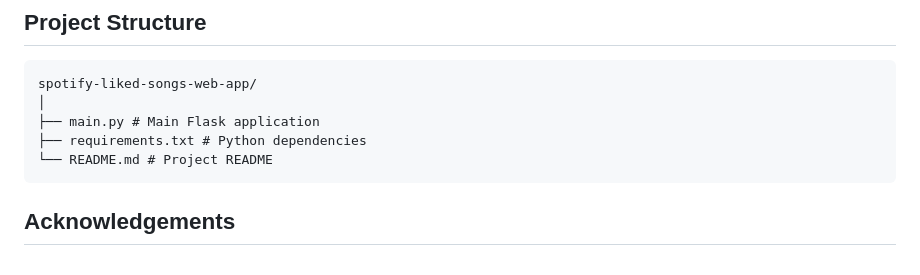
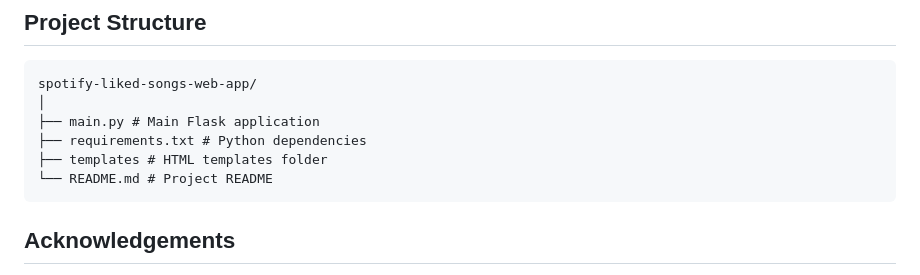
Before and after one commit to dilarabikmaz/spotify_playlist_curator, a Markdown page: README.md, the part around the change. Drawn GitHub-style.

````diff
--- a/README.md
+++ b/README.md
@@ -102,6 +102,7 @@ spotify-liked-songs-web-app/
 │
 ├── main.py # Main Flask application
 ├── requirements.txt # Python dependencies
+├── templates # HTML templates folder
 └── README.md # Project README
 ```
 
````
